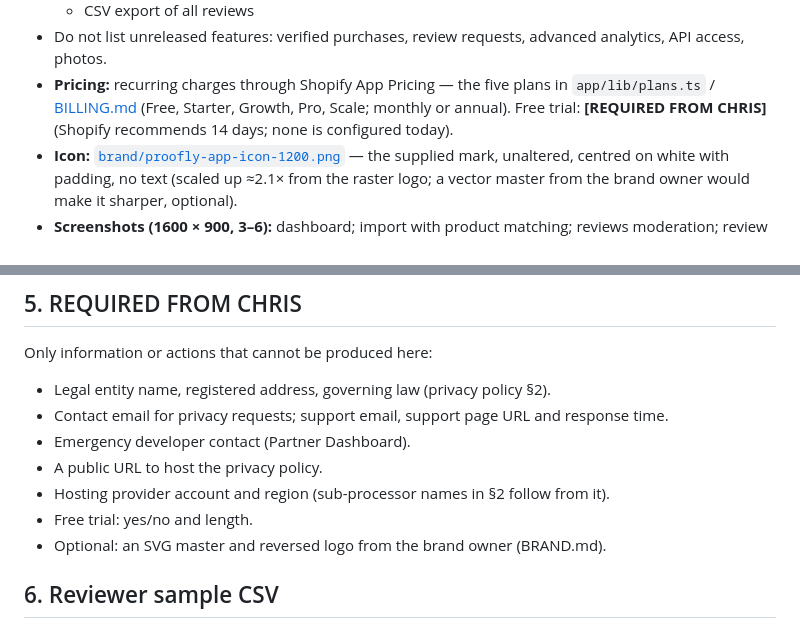
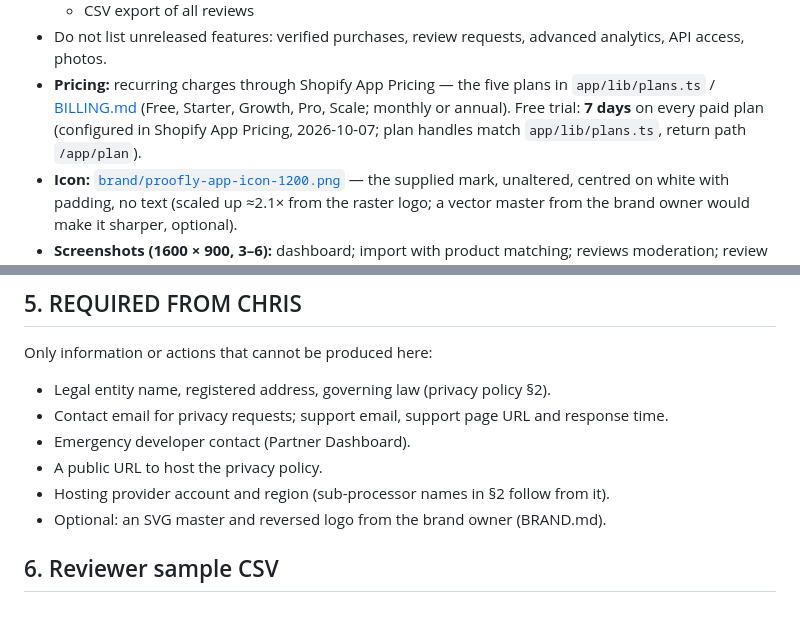
Before and after one commit to chrispstreeter-max/Proofly, a Markdown page: docs/APP-STORE.md, 2 parts joined by grey strips. Drawn GitHub-style.

Commit message:
App Store doc: 7-day free trial decided and configured in Shopify App Pricing
Co-Authored-By: Claude Opus 5.5 <noreply@anthropic.com>

```diff
--- a/docs/APP-STORE.md
+++ b/docs/APP-STORE.md
@@ -26,8 +26,8 @@ padding, no text; 3–6 desktop screenshots at 1600 × 900 with browser chrome a
   - CSV export of all reviews
 - Do not list unreleased features: verified purchases, review requests, advanced analytics, API access, photos.
 - **Pricing:** recurring charges through Shopify App Pricing — the five plans in `app/lib/plans.ts` /
-  [BILLING.md](BILLING.md) (Free, Starter, Growth, Pro, Scale; monthly or annual). Free trial: **[REQUIRED FROM
-  CHRIS]** (Shopify recommends 14 days; none is configured today).
+  [BILLING.md](BILLING.md) (Free, Starter, Growth, Pro, Scale; monthly or annual). Free trial: **7 days** on every
+  paid plan (configured in Shopify App Pricing, 2026-10-07; plan handles match `app/lib/plans.ts`, return path `/app/plan`).
 - **Icon:** [`brand/proofly-app-icon-1200.png`](../brand/proofly-app-icon-1200.png) — the supplied mark, unaltered,
   centred on white with padding, no text (scaled up ≈2.1× from the raster logo; a vector master from the brand owner
   would make it sharper, optional).
@@ -136,7 +136,6 @@ Only information or actions that cannot be produced here:
 - Emergency developer contact (Partner Dashboard).
 - A public URL to host the privacy policy.
 - Hosting provider account and region (sub-processor names in §2 follow from it).
-- Free trial: yes/no and length.
 - Optional: an SVG master and reversed logo from the brand owner (BRAND.md).
 
 ## 6. Reviewer sample CSV
```
